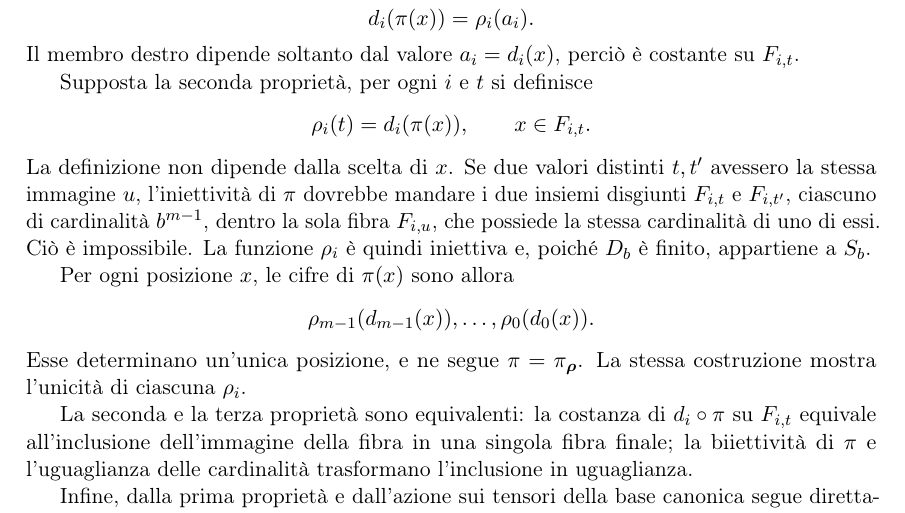
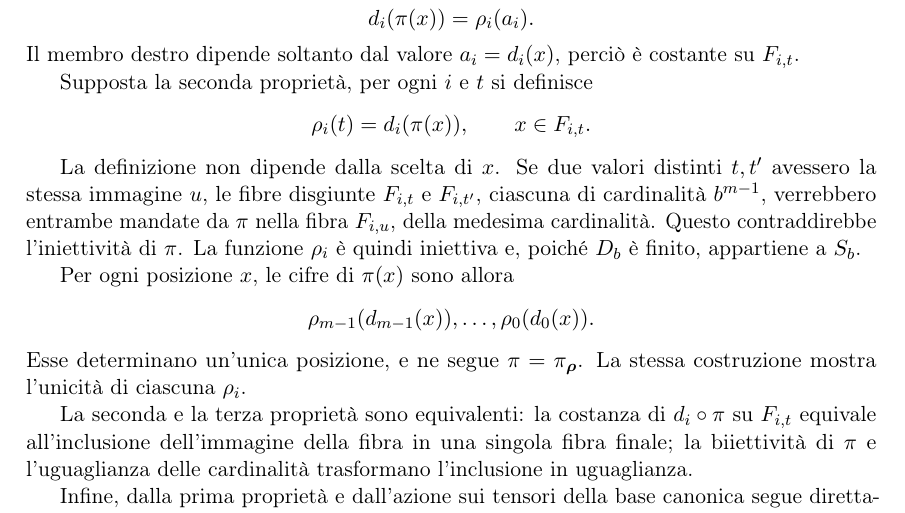
Before and after one commit to maberlanda/27-card-tensor-structure, a LaTeX paper (paper/Articolo.tex, which reads paper/articolo_corpo.tex): part of page 6 of 22, cut so that both start at the same text. Compiled offline with pdfLaTeX.

Commit message:
Chiarita la dimostrazione dell'iniettività di rho_i

```diff
--- a/paper/articolo_corpo.tex
+++ b/paper/articolo_corpo.tex
@@ -432,12 +432,15 @@
 		d_i(\pi(x)),
 		\qquad x\in F_{i,t}.
 		\]
-		La definizione non dipende dalla scelta di \(x\). Se due valori distinti
-		\(t,t'\) avessero la stessa immagine \(u\), l'iniettività di \(\pi\) dovrebbe
-		mandare i due insiemi disgiunti \(F_{i,t}\) e \(F_{i,t'}\), ciascuno di
-		cardinalità \(b^{m-1}\), dentro la sola fibra \(F_{i,u}\), che possiede la
-		stessa cardinalità di uno di essi. Ciò è impossibile. La funzione \(\rho_i\)
-		è quindi iniettiva e, poiché \(\Db\) è finito, appartiene a \(S_b\).
+
+		La definizione non dipende dalla scelta di \(x\).
+		Se due valori distinti \(t,t'\) avessero la stessa immagine \(u\),
+		le fibre disgiunte \(F_{i,t}\) e \(F_{i,t'}\), ciascuna di cardinalità
+		\(b^{m-1}\), verrebbero entrambe mandate da \(\pi\) nella fibra
+		\(F_{i,u}\), della medesima cardinalità.
+		Questo contraddirebbe l'iniettività di \(\pi\).
+		La funzione \(\rho_i\) è quindi iniettiva e, poiché \(\Db\) è finito,
+		appartiene a \(S_b\).
 
 		Per ogni posizione \(x\), le cifre di \(\pi(x)\) sono allora
 		\[
```
Also changed, not shown: paper/Articolo.pdf.
